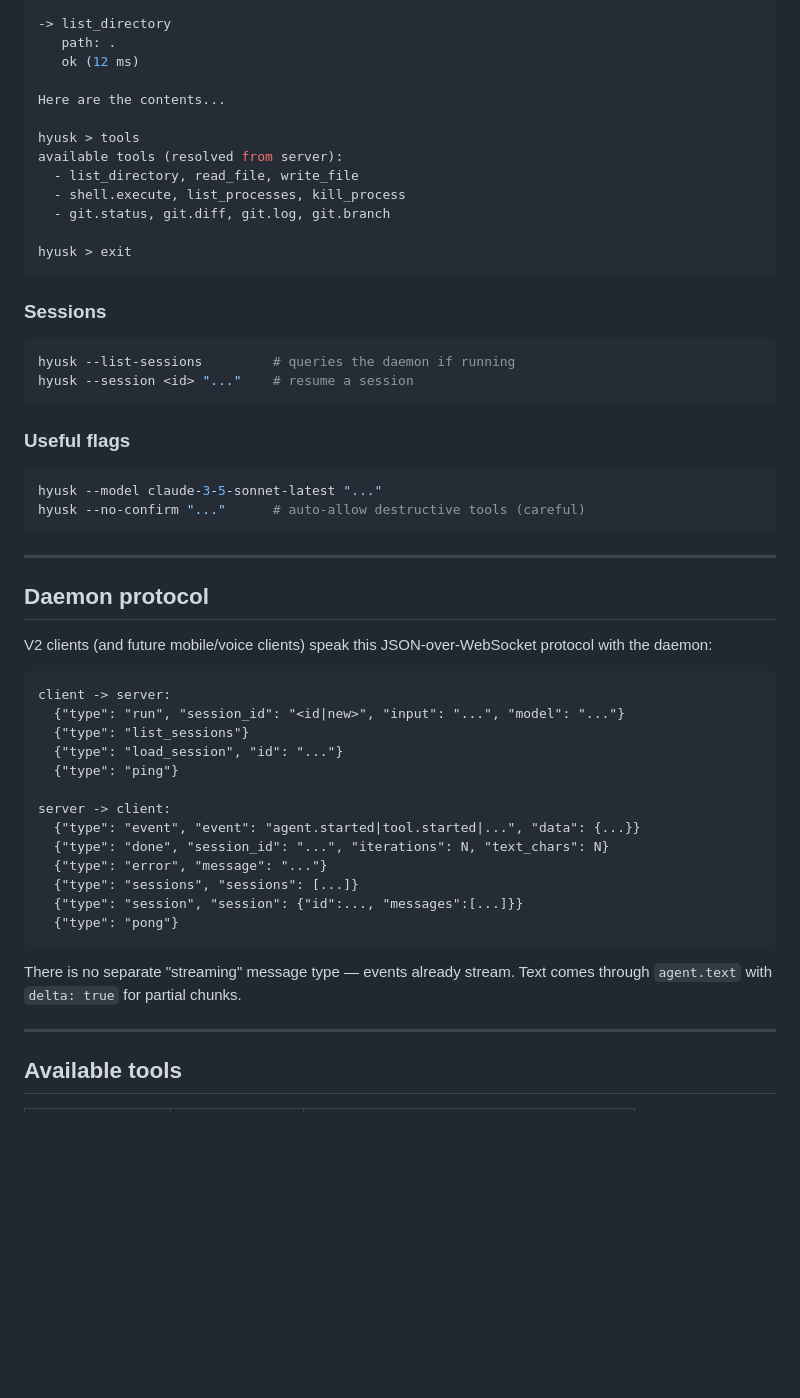
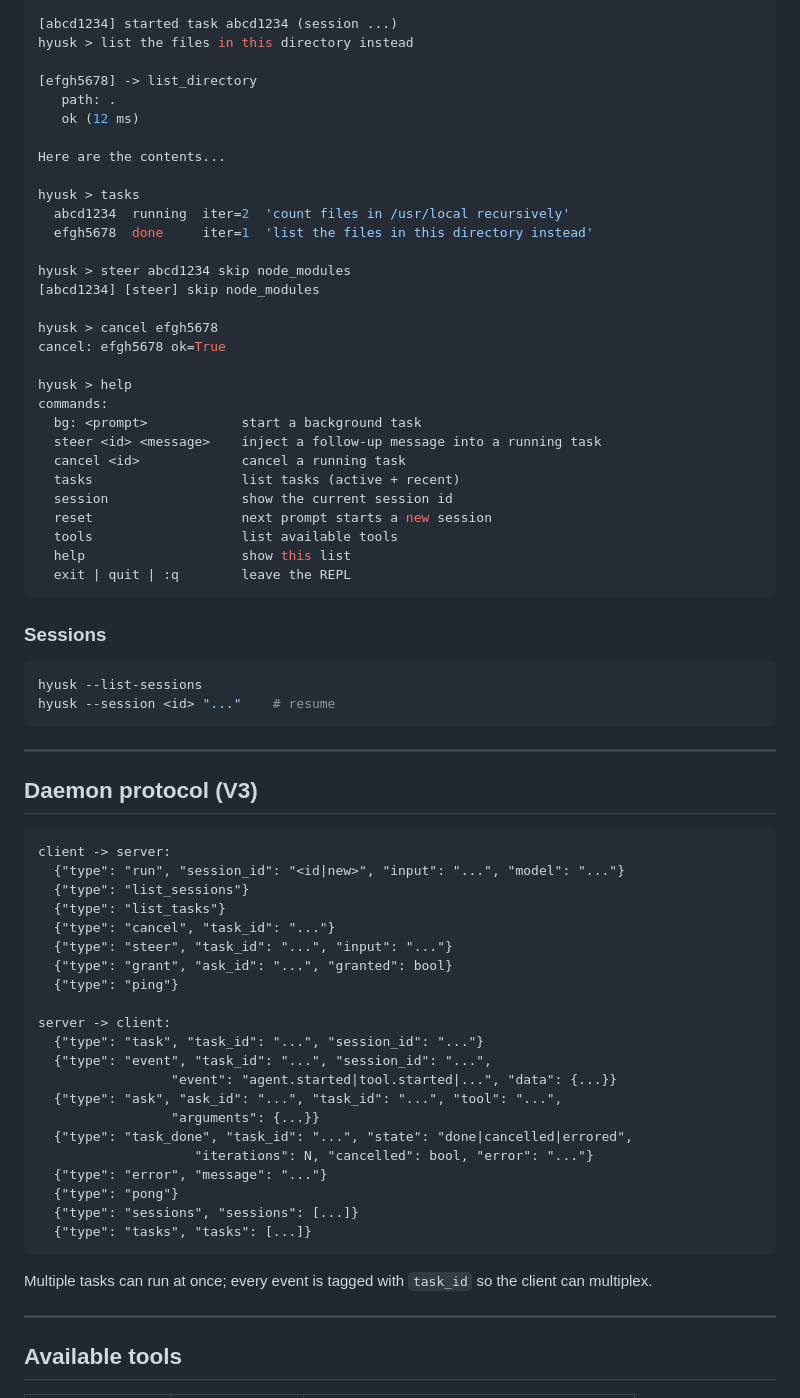
Before and after one commit to devbulchandani/hyusk, a Markdown page: README.md, the part around one of its changes. Rendered like a GitHub page; blank space fills up the shorter version.

````diff
--- a/README.md
+++ b/README.md
@@ -156,58 +126,73 @@ hyusk > list the files in this directory
 
--> list_directory
+[abcd1234] started task abcd1234 (session ...)
+hyusk > list the files in this directory instead
+
+[efgh5678] -> list_directory
    path: .
    ok (12 ms)
 
 Here are the contents...
 
-hyusk > tools
-available tools (resolved from server):
-  - list_directory, read_file, write_file
-  - shell.execute, list_processes, kill_process
-  - git.status, git.diff, git.log, git.branch
+hyusk > tasks
+  abcd1234  running  iter=2  'count files in /usr/local recursively'
+  efgh5678  done     iter=1  'list the files in this directory instead'
 
-hyusk > exit
+hyusk > steer abcd1234 skip node_modules
+[abcd1234] [steer] skip node_modules
+
+hyusk > cancel efgh5678
+cancel: efgh5678 ok=True
+
+hyusk > help
+commands:
+  bg: <prompt>            start a background task
+  steer <id> <message>    inject a follow-up message into a running task
+  cancel <id>             cancel a running task
+  tasks                   list tasks (active + recent)
+  session                 show the current session id
+  reset                   next prompt starts a new session
+  tools                   list available tools
+  help                    show this list
+  exit | quit | :q        leave the REPL
 ```
 
 ### Sessions
 
 ```bash
-hyusk --list-sessions         # queries the daemon if running
-hyusk --session <id> "..."    # resume a session
-```
-
-### Useful flags
-
-```bash
-hyusk --model claude-3-5-sonnet-latest "..."
-hyusk --no-confirm "..."      # auto-allow destructive tools (careful)
+hyusk --list-sessions
+hyusk --session <id> "..."    # resume
 ```
 
 ---
 
-## Daemon protocol
-
-V2 clients (and future mobile/voice clients) speak this JSON-over-WebSocket
-protocol with the daemon:
+## Daemon protocol (V3)
 
 ```text
 client -> server:
   {"type": "run", "session_id": "<id|new>", "input": "...", "model": "..."}
   {"type": "list_sessions"}
-  {"type": "load_session", "id": "..."}
+  {"type": "list_tasks"}
+  {"type": "cancel", "task_id": "..."}
+  {"type": "steer", "task_id": "...", "input": "..."}
+  {"type": "grant", "ask_id": "...", "granted": bool}
   {"type": "ping"}
 
 server -> client:
-  {"type": "event", "event": "agent.started|tool.started|...", "data": {...}}
-  {"type": "done", "session_id": "...", "iterations": N, "text_chars": N}
+  {"type": "task", "task_id": "...", "session_id": "..."}
+  {"type": "event", "task_id": "...", "session_id": "...",
+                 "event": "agent.started|tool.started|...", "data": {...}}
+  {"type": "ask", "ask_id": "...", "task_id": "...", "tool": "...",
+                 "arguments": {...}}
+  {"type": "task_done", "task_id": "...", "state": "done|cancelled|errored",
+                    "iterations": N, "cancelled": bool, "error": "..."}
   {"type": "error", "message": "..."}
+  {"type": "pong"}
   {"type": "sessions", "sessions": [...]}
-  {"type": "session", "session": {"id":..., "messages":[...]}}
-  {"type": "pong"}
+  {"type": "tasks", "tasks": [...]}
 ```
 
-There is no separate "streaming" message type — events already stream.
-Text comes through `agent.text` with `delta: true` for partial chunks.
+Multiple tasks can run at once; every event is tagged with `task_id` so
+the client can multiplex.
 
 ---
 
````
Also changed, not shown: other parts of README.md (+62 -99 lines), docs/architecture.md (+125 -156 lines).
